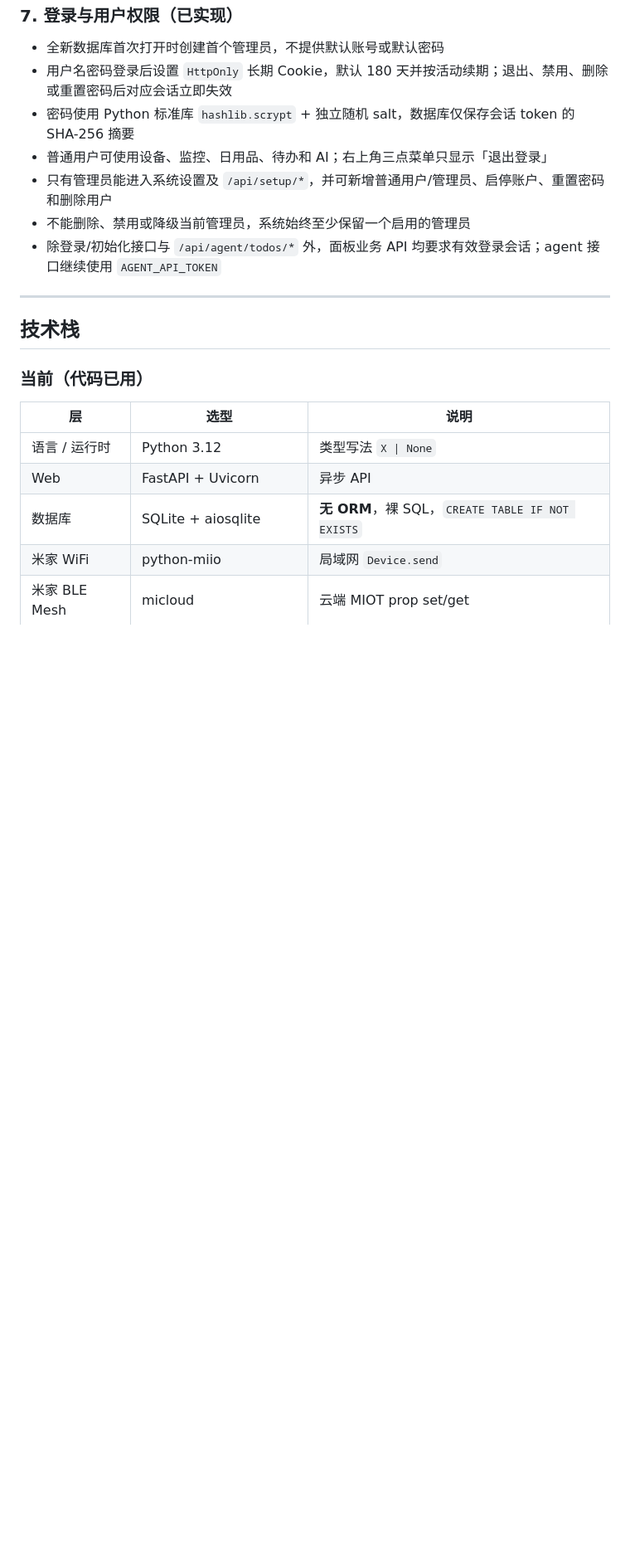
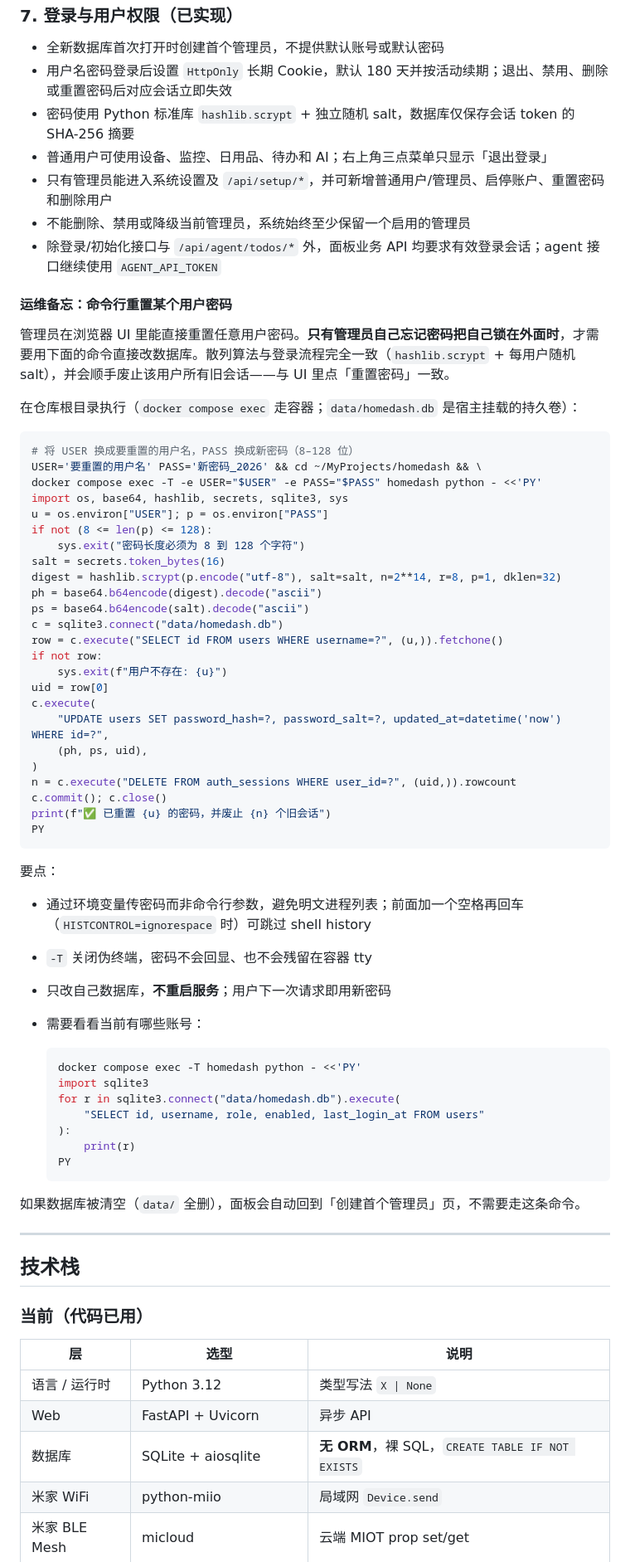
Before and after one commit to yuyuan1019/homedash, a Markdown page: README.md, the part around the change. Shown at 83% size. GitHub-like rendering; blank space fills up the shorter version.

Commit message:
docs(readme): 补充命令行重置用户密码的运维备忘

````diff
--- a/README.md
+++ b/README.md
@@ -128,6 +128,58 @@ X-HomeDash-Token: <AGENT_API_TOKEN>
 - 只有管理员能进入系统设置及 `/api/setup/*`，并可新增普通用户/管理员、启停账户、重置密码和删除用户
 - 不能删除、禁用或降级当前管理员，系统始终至少保留一个启用的管理员
 - 除登录/初始化接口与 `/api/agent/todos/*` 外，面板业务 API 均要求有效登录会话；agent 接口继续使用 `AGENT_API_TOKEN`
+
+#### 运维备忘：命令行重置某个用户密码
+
+管理员在浏览器 UI 里能直接重置任意用户密码。**只有管理员自己忘记密码把自己锁在外面时**，才需要用下面的命令直接改数据库。散列算法与登录流程完全一致（`hashlib.scrypt` + 每用户随机 salt），并会顺手废止该用户所有旧会话——与 UI 里点「重置密码」一致。
+
+在仓库根目录执行（`docker compose exec` 走容器；`data/homedash.db` 是宿主挂载的持久卷）：
+
+```bash
+# 将 USER 换成要重置的用户名，PASS 换成新密码（8–128 位）
+USER='要重置的用户名' PASS='新密码_2026' && cd ~/MyProjects/homedash && \
+docker compose exec -T -e USER="$USER" -e PASS="$PASS" homedash python - <<'PY'
+import os, base64, hashlib, secrets, sqlite3, sys
+u = os.environ["USER"]; p = os.environ["PASS"]
+if not (8 <= len(p) <= 128):
+    sys.exit("密码长度必须为 8 到 128 个字符")
+salt = secrets.token_bytes(16)
+digest = hashlib.scrypt(p.encode("utf-8"), salt=salt, n=2**14, r=8, p=1, dklen=32)
+ph = base64.b64encode(digest).decode("ascii")
+ps = base64.b64encode(salt).decode("ascii")
+c = sqlite3.connect("data/homedash.db")
+row = c.execute("SELECT id FROM users WHERE username=?", (u,)).fetchone()
+if not row:
+    sys.exit(f"用户不存在: {u}")
+uid = row[0]
+c.execute(
+    "UPDATE users SET password_hash=?, password_salt=?, updated_at=datetime('now') WHERE id=?",
+    (ph, ps, uid),
+)
+n = c.execute("DELETE FROM auth_sessions WHERE user_id=?", (uid,)).rowcount
+c.commit(); c.close()
+print(f"✅ 已重置 {u} 的密码，并废止 {n} 个旧会话")
+PY
+```
+
+要点：
+
+- 通过环境变量传密码而非命令行参数，避免明文进程列表；前面加一个空格再回车（`HISTCONTROL=ignorespace` 时）可跳过 shell history
+- `-T` 关闭伪终端，密码不会回显、也不会残留在容器 tty
+- 只改自己数据库，**不重启服务**；用户下一次请求即用新密码
+- 需要看看当前有哪些账号：
+
+  ```bash
+  docker compose exec -T homedash python - <<'PY'
+  import sqlite3
+  for r in sqlite3.connect("data/homedash.db").execute(
+      "SELECT id, username, role, enabled, last_login_at FROM users"
+  ):
+      print(r)
+  PY
+  ```
+
+如果数据库被清空（`data/` 全删），面板会自动回到「创建首个管理员」页，不需要走这条命令。
 
 ---
 
````
